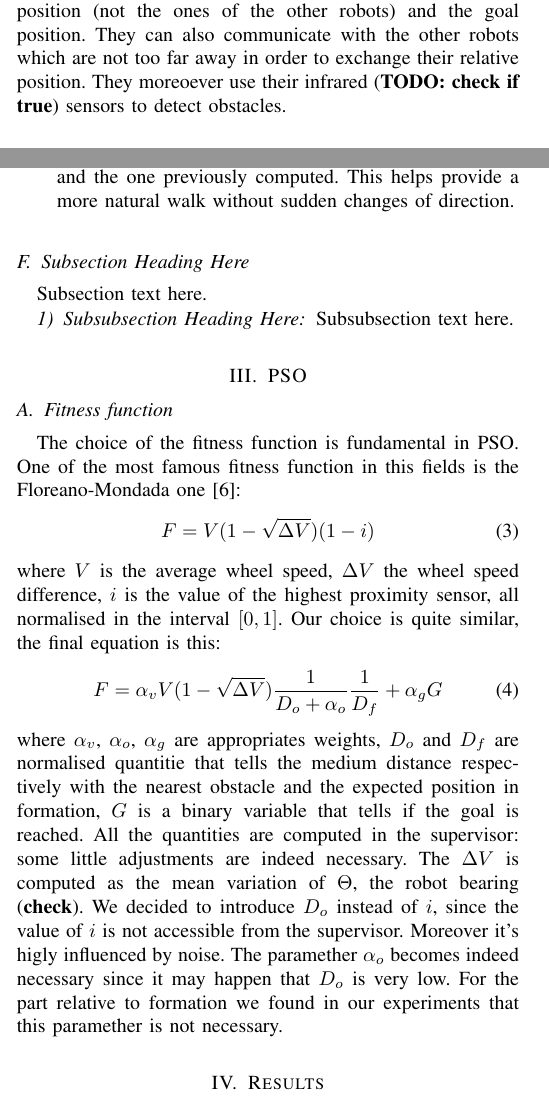
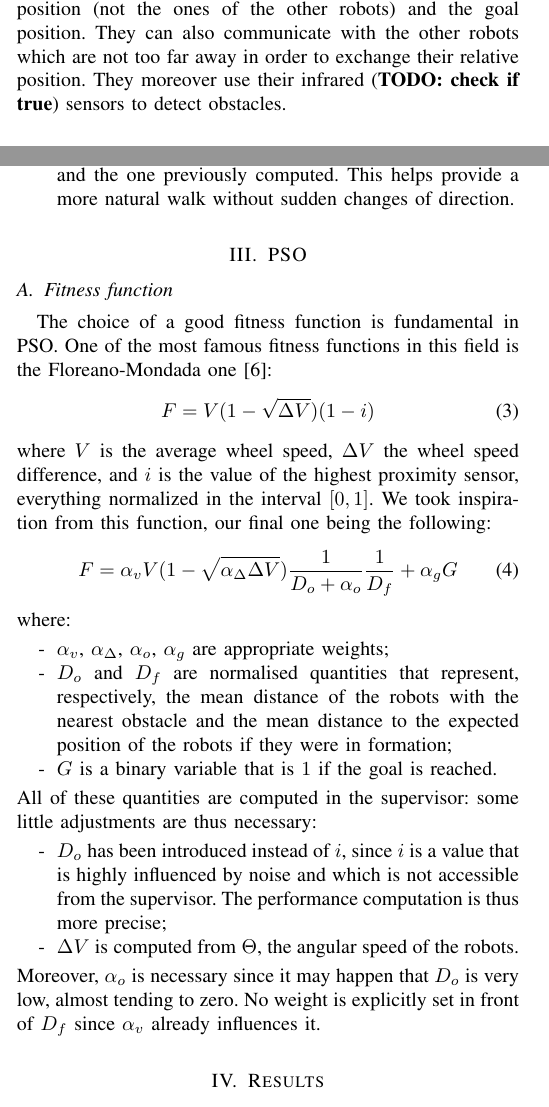
Before and after one commit to nhubi/disProject, a LaTeX paper (Report/report.tex): two parts of the columns of pages 1 and 2 of 3, joined at a grey line, cut so that both start at the same text. Compiled offline with pdfLaTeX.

Commit message:
Corrections paragraph fitness function

```diff
--- a/Report/report.tex
+++ b/Report/report.tex
@@ -599,13 +598,10 @@ behaviour influences the robot only if its value is lower (or higher,
 depending on the behaviour) than a certain value S (the radius of the sphere
 of influence). We can extend this concept considering two thresholds R
 and S: the reaction will be maximum (or minimum) if the value is below
-R and minimum (or maximum) if it is higher than S. Between R and S we usually adopt a linear behaviour, even if more complex equations can be
-considered.
+R and minimum (or maximum) if it is higher than S. Between R and S we usually adopt a linear behaviour, even if more complex equations can be considered.
 
 To compute all the necessary information, the robots can communicate
-with a supervisor that sends them their own position (not the ones of the other robots) and the goal position. They
-can also communicate with the other robots which are not too far away in order to exchange their
-relative position. They moreoever use their infrared (\textbf{TODO: check if true})
+with a supervisor that sends them their own position (not the ones of the other robots) and the goal position. They can also communicate with the other robots which are not too far away in order to exchange their relative position. They moreover use their infrared (\textbf{TODO: check if true})
 sensors to detect obstacles.
 
 \subsection{Move to goal}
@@ -665,14 +661,14 @@ components:
 % (should never be an issue)
 
 
-\subsection{Subsection Heading Here}
-Subsection text here.
+%\subsection{Subsection Heading Here}
+%Subsection text here.
 
 % needed in second column of first page if using \IEEEpubid
 %\IEEEpubidadjcol
 
-\subsubsection{Subsubsection Heading Here}
-Subsubsection text here.
+%\subsubsection{Subsubsection Heading Here}
+%Subsubsection text here.
 
 
 % An example of a floating figure using the graphicx package.
@@ -763,32 +759,26 @@ Subsubsection text here.
 \label{sec:3}
 
 \subsection{Fitness function}
-The choice of the fitness function is fundamental in PSO. One of the
-most famous fitness function in this fields is the Floreano-Mondada
-one \cite{IEEEhowto:fitness_floreano_mondada}:
+The choice of a good fitness function is fundamental in PSO. One of the most famous fitness functions in this field is the Floreano-Mondada one \cite{IEEEhowto:fitness_floreano_mondada}:
 \begin {equation}
 F=V(1-\sqrt{\Delta V})(1-i)
 \end{equation}
-where $V$ is the average wheel speed, $\Delta V$ the wheel speed
-difference, $i$ is the value of the highest proximity sensor, all
-normalised in the interval $[0,1]$.
-Our choice is quite similar, the final equation is this:
+where $V$ is the average wheel speed, $\Delta V$ the wheel speed difference, and $i$ is the value of the highest proximity sensor, everything normalized in the interval $[0,1]$. We took inspiration from this function, our final one being the following:
 \begin {equation}
-F=\alpha_vV(1-\sqrt{\Delta V})\frac{1}{D_o+\alpha_o}\frac{1}{D_f}+\alpha_gG
+F=\alpha_vV(1-\sqrt{\alpha_{\Delta}\Delta V})\frac{1}{D_o+\alpha_o}\frac{1}{D_f}+\alpha_gG
 \end{equation}
-where $\alpha_v$, $\alpha_o$, $\alpha_g$ are appropriates weights,
-$D_o$ and $D_f$ are normalised quantitie that tells the medium
-distance respectively with the
-nearest obstacle and the expected position in formation,
-$G$ is a binary variable that tells if the goal is reached.
-All the quantities are computed in the supervisor: some little
-adjustments are indeed necessary. The $\Delta V$ is computed as the
-mean variation of $\Theta$, the robot bearing (\textbf{check}). We
-decided to introduce $D_o$ instead of $i$, since the value of $i$
-is not accessible from the supervisor. Moreover it's higly influenced
-by noise. The paramether $\alpha_o$ becomes indeed necessary since it
-may happen that $D_o$ is very low. For the part relative to formation
-we found in our experiments that this paramether is not necessary.
+where:
+\begin{itemize}
+\item[-] $\alpha_v$, $\alpha_\Delta$, $\alpha_o$, $\alpha_g$ are appropriate weights;
+\item[-] $D_o$ and $D_f$ are normalised quantities that represent, respectively, the mean distance of the robots with the nearest obstacle and the mean distance to the expected position of the robots if they were in formation;
+\item[-] $G$ is a binary variable that is $1$ if the goal is reached.
+\end{itemize}
+All of these quantities are computed in the supervisor: some little adjustments are thus necessary:
+\begin{itemize}
+\item[-] $D_o$ has been introduced instead of $i$, since $i$ is a value that is highly influenced by noise and which is not accessible from the supervisor. The performance computation is thus more precise;
+\item[-] $\Delta V$ is computed from $\Theta$, the angular speed of the robots.
+\end{itemize}
+Moreover, $\alpha_o$ is necessary since it may happen that $D_o$ is very low, almost tending to zero. No weight is explicitly set in front of $D_f$ since $\alpha_v$ already influences it.
 
 \section{Results}
 \label{sec:4}
```
Also changed, not shown: Report/report.tex (1 more changed lines).
